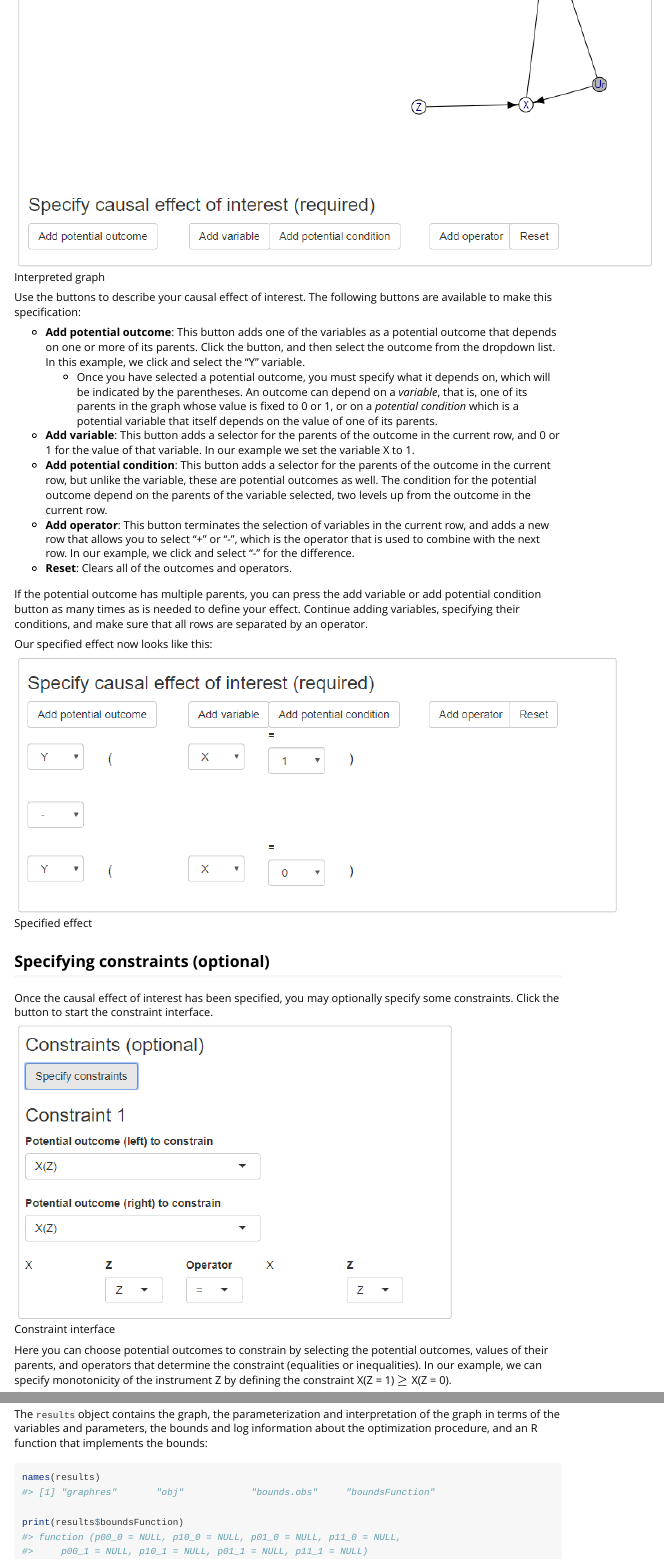
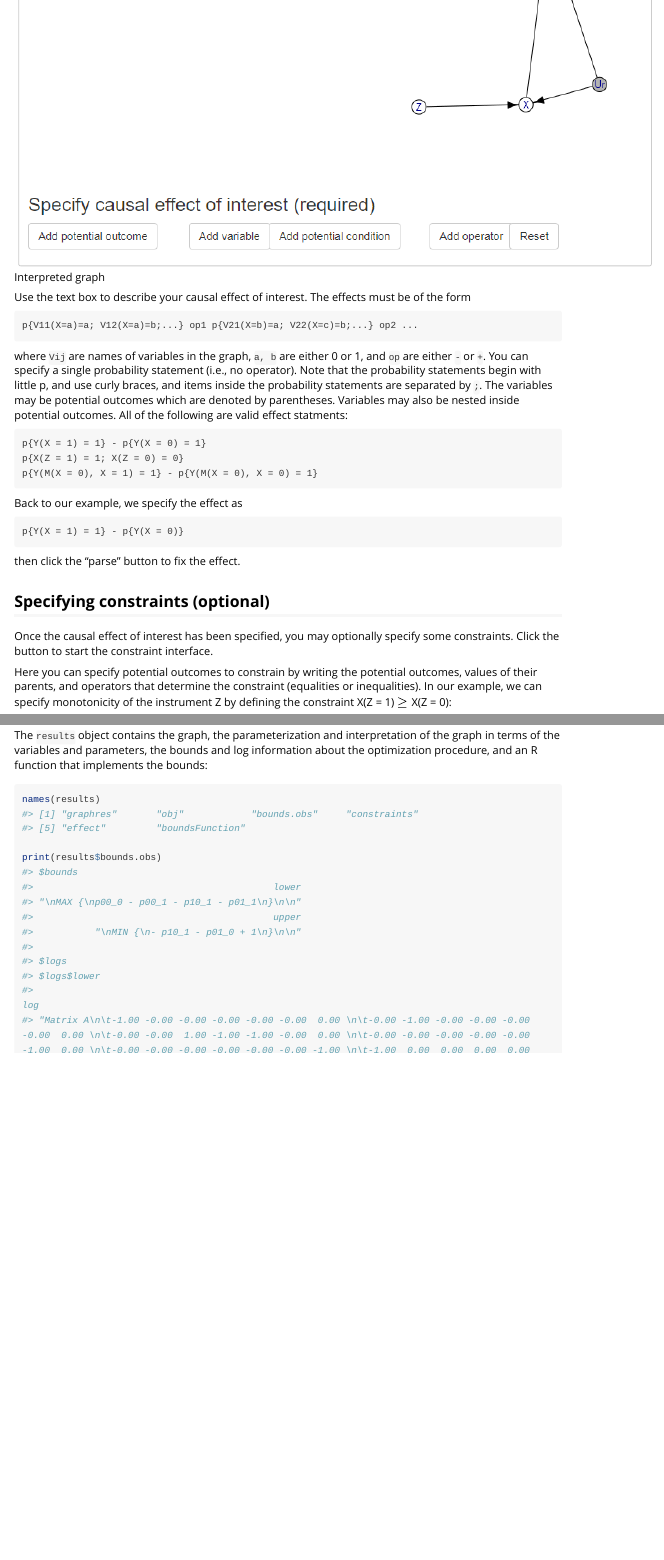
Before and after one commit to sachsmc/causaloptim, an R Markdown document (vignettes/shinyapp.Rmd): the page in a window 1100 px wide, from 2690 px down, and a second part further down, joined at a grey line. Rendered offline with R 4.5, knitr and Pandoc, with nearby package versions; code that draws random numbers runs with fixed seeds of ours; long lines of code are wrapped.

Commit message:
new tests

````diff
--- a/vignettes/shinyapp.Rmd
+++ b/vignettes/shinyapp.Rmd
@@ -52,29 +52,40 @@ The next step is to use the text box to specify the causal effect of interest. I
 
 ![Interpreted graph](screen5.png)
 
-Use the buttons to describe your causal effect of interest. The following buttons are available to make this specification:
+Use the text box to describe your causal effect of interest. The effects must be of the form
 
-- **Add potential outcome**: This button adds one of the variables as a potential outcome that depends on one or more of its parents. Click the button, and then select the outcome from the dropdown list. In this example, we click and select the "Y" variable.
-   + Once you have selected a potential outcome, you must specify what it depends on, which will be indicated by the parentheses. An outcome can depend on a _variable_, that is, one of its parents in the graph whose value is fixed to 0 or 1, or on a _potential condition_ which is a potential variable that itself depends on the value of one of its parents.
-- **Add variable**: This button adds a selector for the parents of the outcome in the current row, and 0 or 1 for the value of that variable. In our example we set the variable X to 1.
-- **Add potential condition**: This button adds a selector for the parents of the outcome in the current row, but unlike the variable, these are potential outcomes as well. The condition for the potential outcome depend on the parents of the variable selected, two levels up from the outcome in the current row.
-- **Add operator**: This button terminates the selection of variables in the current row, and adds a new row that allows you to select "+" or "-", which is the operator that is used to combine with the next row. In our example, we click and select "-" for the difference.
-- **Reset**: Clears all of the outcomes and operators.
+```
+p{V11(X=a)=a; V12(X=a)=b;...} op1 p{V21(X=b)=a; V22(X=c)=b;...} op2 ...
+```
 
-If the potential outcome has multiple parents, you can press the add variable or add potential condition button as many times as is needed to define your effect. Continue adding variables, specifying their conditions, and make sure that all rows are separated by an operator.
+where `Vij` are names of variables in the graph, `a, b` are either 0 or 1, and `op` are either `-` or `+`. You can specify a single probability statement (i.e., no operator). Note that the probability statements begin with little p, and use curly braces, and items inside the probability statements are separated by `;`. The variables may be potential outcomes which are denoted by parentheses. Variables may also be nested inside potential outcomes. All of the following are valid effect statments:
 
-Our specified effect now looks like this:
+```
+p{Y(X = 1) = 1} - p{Y(X = 0) = 1}
+p{X(Z = 1) = 1; X(Z = 0) = 0}
+p{Y(M(X = 0), X = 1) = 1} - p{Y(M(X = 0), X = 0) = 1}
+```
 
-![Specified effect](screen6.png)
+Back to our example, we specify the effect as
+
+```
+p{Y(X = 1) = 1} - p{Y(X = 0)}
+```
+
+then click the "parse" button to fix the effect.
 
 
 ## Specifying constraints (optional)
 
 Once the causal effect of interest has been specified, you may optionally specify some constraints. Click the button to start the constraint interface.
 
-![Constraint interface](screen7.png)
+Here you can specify potential outcomes to constrain by writing the potential outcomes, values of their parents, and operators that determine the constraint (equalities or inequalities). In our example, we can specify monotonicity of the instrument Z by defining the constraint X(Z = 1) $\geq$ X(Z = 0):
 
-Here you can choose potential outcomes to constrain by selecting the potential outcomes, values of their parents, and operators that determine the constraint (equalities or inequalities). In our example, we can specify monotonicity of the instrument Z by defining the constraint X(Z = 1) $\geq$ X(Z = 0).
+```
+X(Z = 1) >= X(Z = 0)
+```
+
+then click parse.
 
 
 ## Computation of the bounds
````
Also changed, not shown: vignettes/example.RData, vignettes/shinyapp.Rmd (4 more changed lines), 11 other files.
